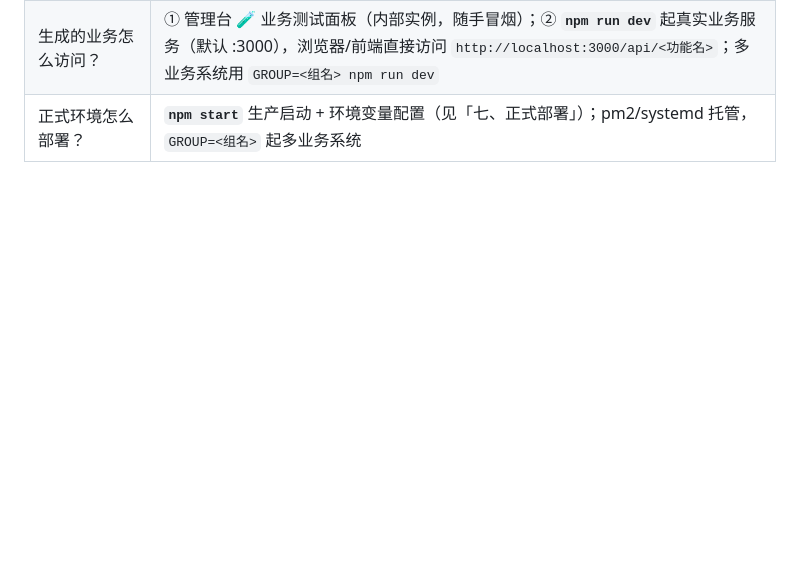
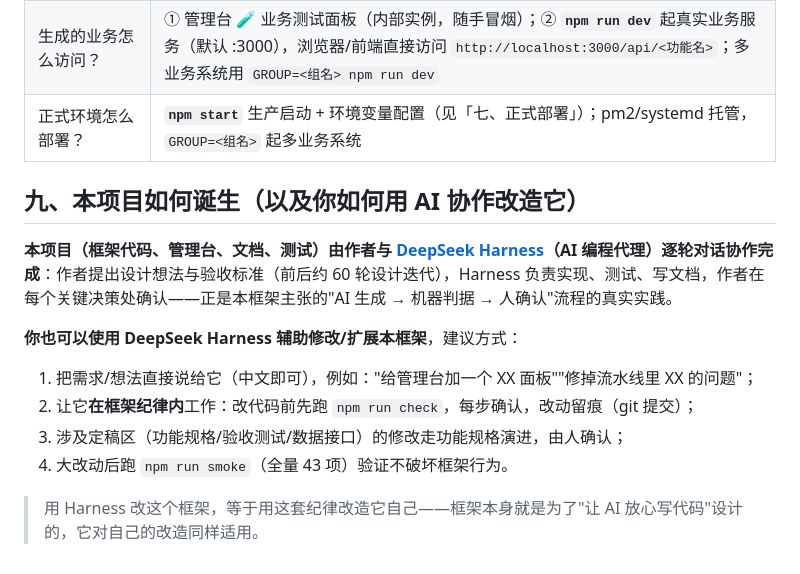
Before and after one commit to xiaohaoppy/featureunit-demo, a Markdown page: README.md, the part around the change. GitHub-like rendering; blank space fills up the shorter version.

Commit message:
docs: README 新增「九、本项目如何诞生」——说明代码由 DeepSeek Harness 逐轮协作生成，并给出使用者用 Harness 辅助修改功能的建议

```diff
--- a/README.md
+++ b/README.md
@@ -148,3 +148,16 @@ pm2 start npm --name featureunit -- run start          # pm2
 | 业务测试面板怎么没有我的功能？ | 面板操作是动态发现的——功能接入后自动出现；用「业务系统」下拉切换组 |
 | 生成的业务怎么访问？ | ① 管理台 🧪 业务测试面板（内部实例，随手冒烟）；② **`npm run dev`** 起真实业务服务（默认 :3000），浏览器/前端直接访问 `http://localhost:3000/api/<功能名>`；多业务系统用 `GROUP=<组名> npm run dev` |
 | 正式环境怎么部署？ | **`npm start`** 生产启动 + 环境变量配置（见「七、正式部署」）；pm2/systemd 托管，`GROUP=<组名>` 起多业务系统 |
+
+## 九、本项目如何诞生（以及你如何用 AI 协作改造它）
+
+**本项目（框架代码、管理台、文档、测试）由作者与 [DeepSeek Harness](https://github.com/deepseek-ai/DeepSeek-Harness)（AI 编程代理）逐轮对话协作完成**：作者提出设计想法与验收标准（前后约 60 轮设计迭代），Harness 负责实现、测试、写文档，作者在每个关键决策处确认——正是本框架主张的"AI 生成 → 机器判据 → 人确认"流程的真实实践。
+
+**你也可以使用 DeepSeek Harness 辅助修改/扩展本框架**，建议方式：
+
+1. 把需求/想法直接说给它（中文即可），例如："给管理台加一个 XX 面板""修掉流水线里 XX 的问题"；
+2. 让它**在框架纪律内**工作：改代码前先跑 `npm run check`，每步确认，改动留痕（git 提交）；
+3. 涉及定稿区（功能规格/验收测试/数据接口）的修改走功能规格演进，由人确认；
+4. 大改动后跑 `npm run smoke`（全量 43 项）验证不破坏框架行为。
+
+> 用 Harness 改这个框架，等于用这套纪律改造它自己——框架本身就是为了"让 AI 放心写代码"设计的，它对自己的改造同样适用。
```
